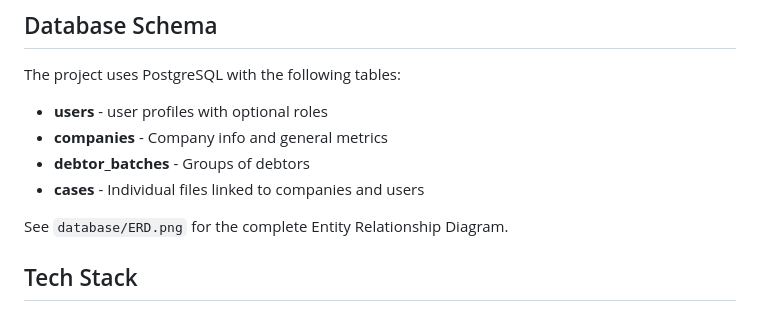
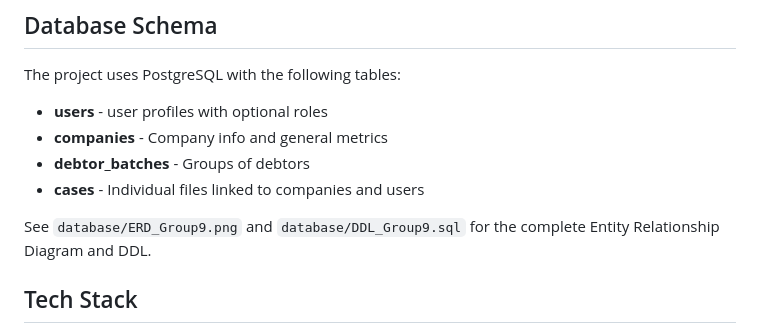
Before and after one commit to A-D-DBS-application/web-application-2025-group-9, a Markdown page: README.md, the part around the change. Drawn GitHub-style.

```diff
--- a/README.md
+++ b/README.md
@@ -97,7 +97,7 @@ The project uses PostgreSQL with the following tables:
 - **debtor_batches** - Groups of debtors
 - **cases** - Individual files linked to companies and users
 
-See `database/ERD.png` for the complete Entity Relationship Diagram.
+See `database/ERD_Group9.png` and `database/DDL_Group9.sql` for the complete Entity Relationship Diagram and DDL.
 
 ## Tech Stack
 
```
